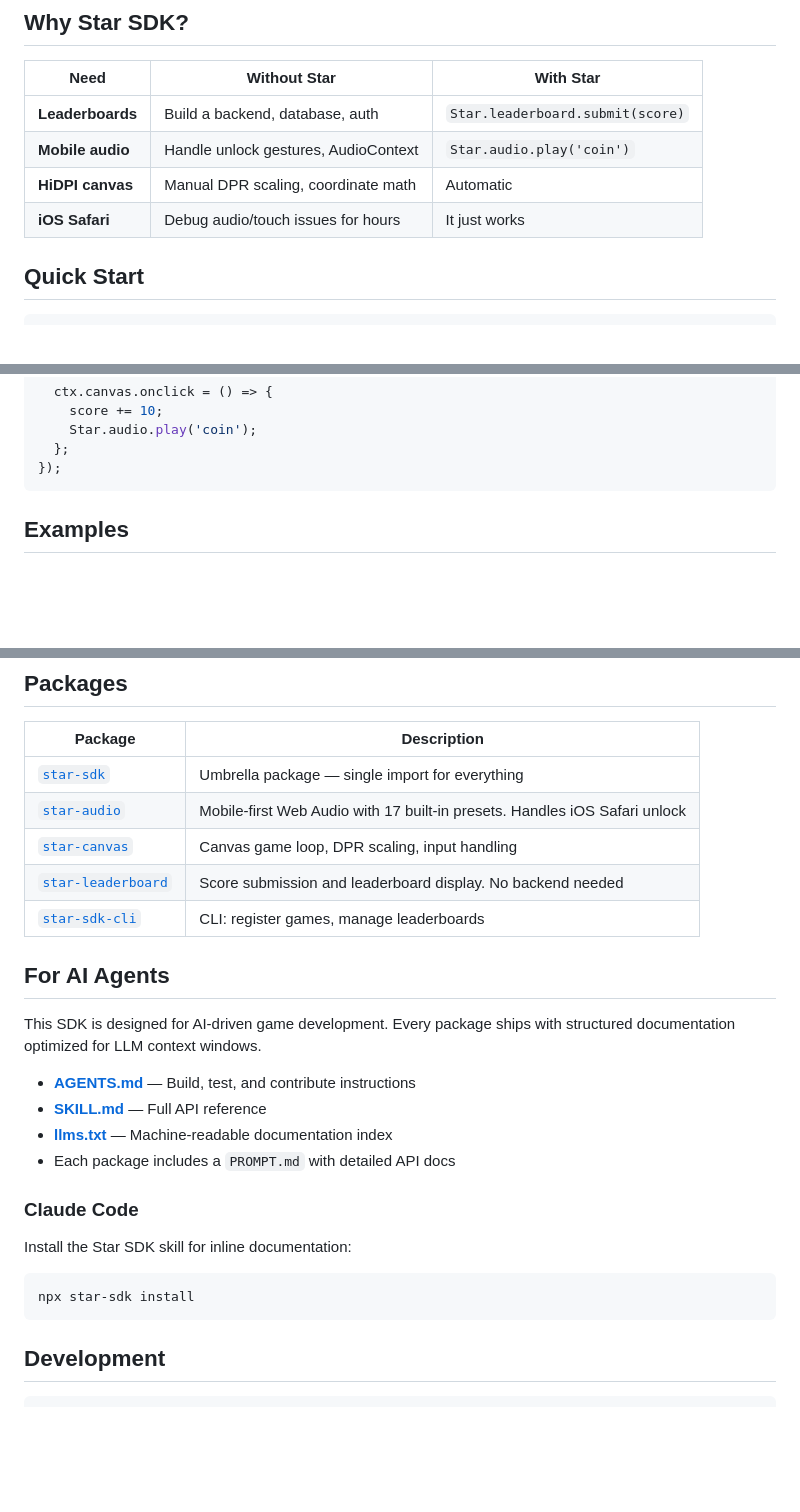
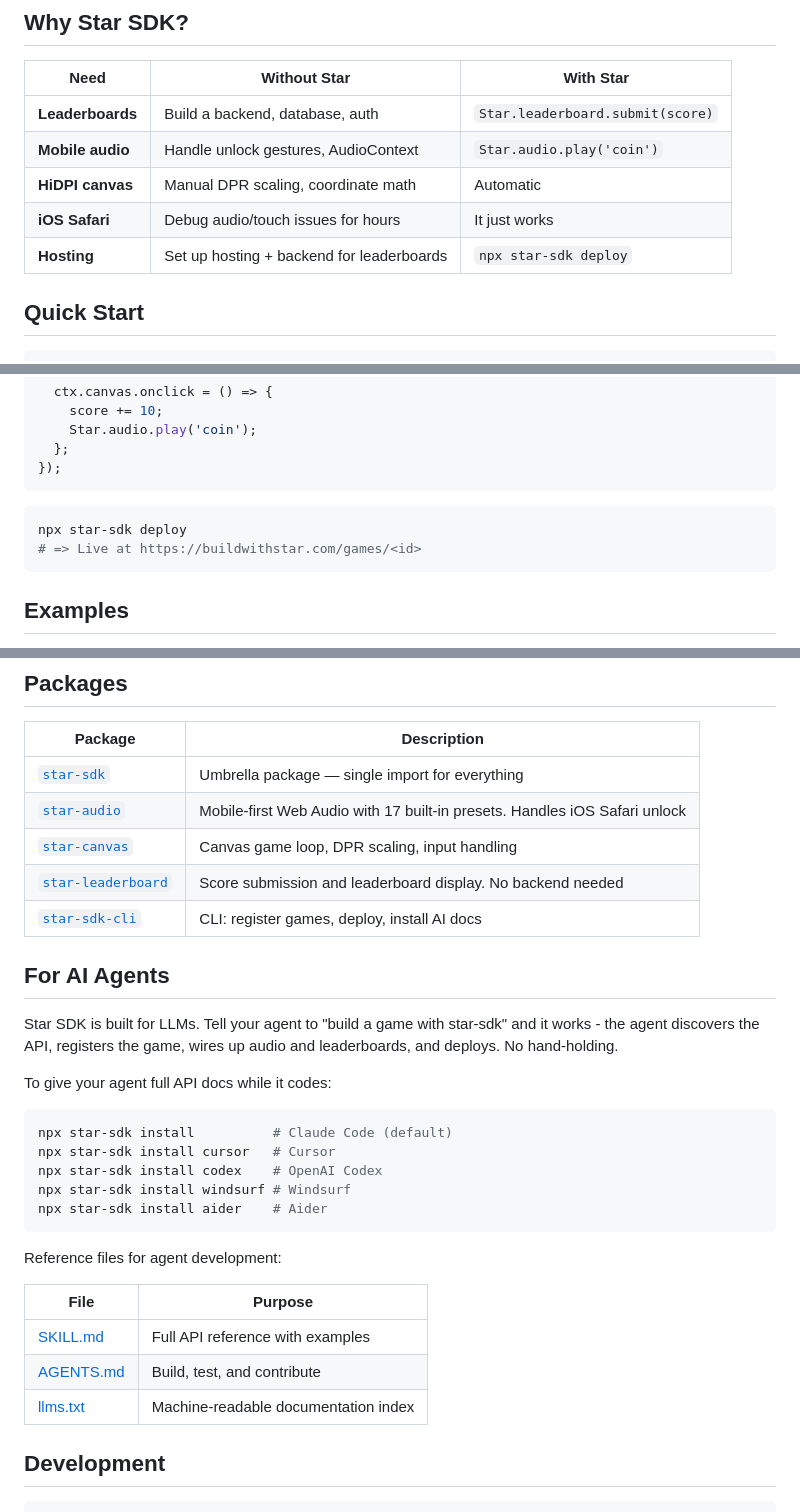
Before and after one commit to buildwithstar/star-sdk, a Markdown page: README.md, 3 parts joined by grey strips. Drawn GitHub-style; blank space fills up the shorter version.

Commit message:
Update README with deploy, hosting row, and improved AI agent docs
Co-Authored-By: Claude Opus 4.6 <noreply@anthropic.com>

````diff
--- a/README.md
+++ b/README.md
@@ -20,6 +20,7 @@ Built by LLMs, for LLMs.
 | **Mobile audio** | Handle unlock gestures, AudioContext | `Star.audio.play('coin')` |
 | **HiDPI canvas** | Manual DPR scaling, coordinate math | Automatic |
 | **iOS Safari** | Debug audio/touch issues for hours | It just works |
+| **Hosting** | Set up hosting + backend for leaderboards | `npx star-sdk deploy` |
 
 ## Quick Start
 
@@ -53,6 +54,11 @@ Star.game(ctx => {
 });
 ```
 
+```bash
+npx star-sdk deploy
+# => Live at https://buildwithstar.com/games/<id>
+```
+
 ## Examples
 
 Complete working games — single HTML files, no build step:
@@ -69,24 +75,29 @@ Complete working games — single HTML files, no build step:
 | [`star-audio`](packages/star-audio) | Mobile-first Web Audio with 17 built-in presets. Handles iOS Safari unlock |
 | [`star-canvas`](packages/star-canvas) | Canvas game loop, DPR scaling, input handling |
 | [`star-leaderboard`](packages/star-leaderboard) | Score submission and leaderboard display. No backend needed |
-| [`star-sdk-cli`](packages/star-sdk-cli) | CLI: register games, manage leaderboards |
+| [`star-sdk-cli`](packages/star-sdk-cli) | CLI: register games, deploy, install AI docs |
 
 ## For AI Agents
 
-This SDK is designed for AI-driven game development. Every package ships with structured documentation optimized for LLM context windows.
+Star SDK is built for LLMs. Tell your agent to "build a game with star-sdk" and it works - the agent discovers the API, registers the game, wires up audio and leaderboards, and deploys. No hand-holding.
 
-- **[AGENTS.md](AGENTS.md)** — Build, test, and contribute instructions
-- **[SKILL.md](packages/star-sdk/skills/star-sdk/SKILL.md)** — Full API reference
-- **[llms.txt](llms.txt)** — Machine-readable documentation index
-- Each package includes a `PROMPT.md` with detailed API docs
-
-### Claude Code
-
-Install the Star SDK skill for inline documentation:
+To give your agent full API docs while it codes:
 
 ```bash
-npx star-sdk install
+npx star-sdk install          # Claude Code (default)
+npx star-sdk install cursor   # Cursor
+npx star-sdk install codex    # OpenAI Codex
+npx star-sdk install windsurf # Windsurf
+npx star-sdk install aider    # Aider
 ```
+
+Reference files for agent development:
+
+| File | Purpose |
+|------|---------|
+| [SKILL.md](packages/star-sdk/skills/star-sdk/SKILL.md) | Full API reference with examples |
+| [AGENTS.md](AGENTS.md) | Build, test, and contribute |
+| [llms.txt](llms.txt) | Machine-readable documentation index |
 
 ## Development
 
````
